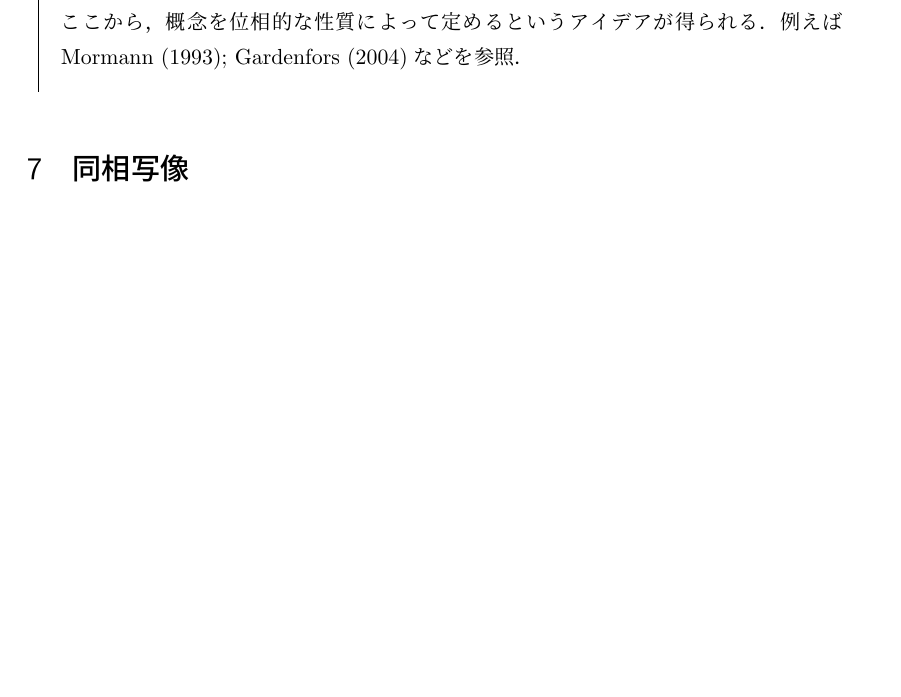
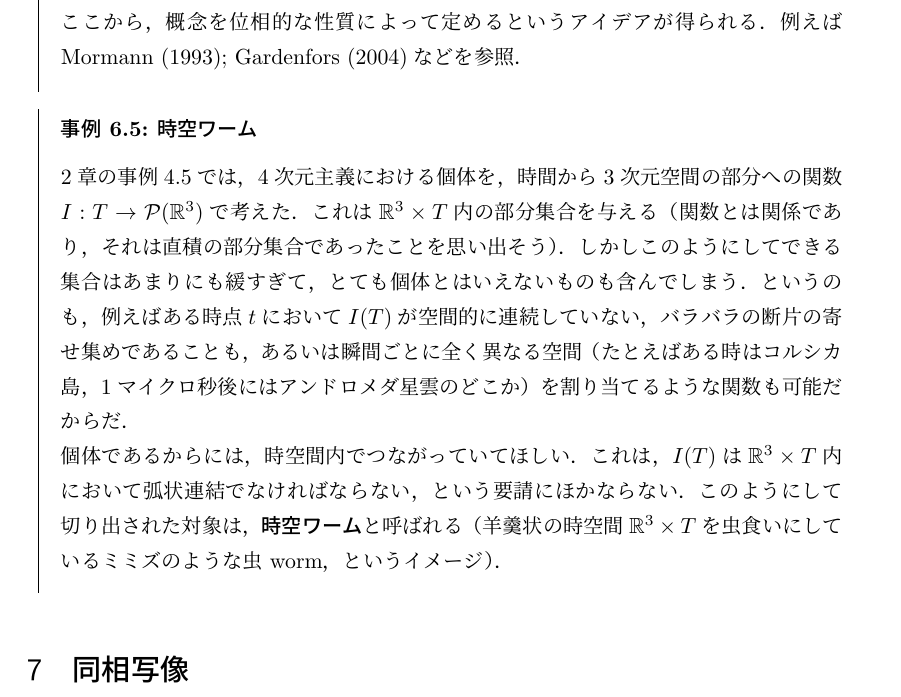
Before and after one commit to junotk/math4phil, a LaTeX document (5_topology.tex): part of page 16 of 19 before the commit and part of page 16 of 20 after it, cut so that both start at the same text, the shorter picture padded with empty space. The pictures show the PDF file 5_topology.pdf that the author committed with the source.

Commit message:
spatiotemporal worm drafted

```diff
--- a/5_topology.tex
+++ b/5_topology.tex
@@ -762,6 +762,13 @@ g(x) = \left\{
 ここから，概念を位相的な性質によって定めるというアイデアが得られる．例えば\cite{Mormann1993-fd, Gardenfors2004-vz}などを参照．
 \end{rei}
 
+\begin{rei}{時空ワーム}{}
+2章の事例4.5では，4次元主義における個体を，時間から3次元空間の部分への関数$I: T \to \mathcal{P}(\mathbb{R}^3)$で考えた．
+これは$\mathbb{R}^3 \times T$内の部分集合を与える（関数とは関係であり，それは直積の部分集合であったことを思い出そう）．
+しかしこのようにしてできる集合はあまりにも緩すぎて，とても個体とはいえないものも含んでしまう．というのも，例えばある時点$t$において$I(T)$が空間的に連続していない，バラバラの断片の寄せ集めであることも，あるいは瞬間ごとに全く異なる空間（たとえばある時はコルシカ島，1マイクロ秒後にはアンドロメダ星雲のどこか）を割り当てるような関数も可能だからだ．
+
+個体であるからには，時空間内でつながっていてほしい．これは，$I(T)$は$\mathbb{R}^3 \times T$内において弧状連結でなければならない，という要請にほかならない．このようにして切り出された対象は，\emph{時空ワーム}と呼ばれる（羊羹状の時空間$\mathbb{R}^3 \times T$を虫食いにしているミミズのような虫 worm，というイメージ）．
+\end{rei}
 % 問題：弧状連結性が同値類を形成すること
 
 \section{同相写像}
```
Also changed, not shown: 5_topology.pdf.
